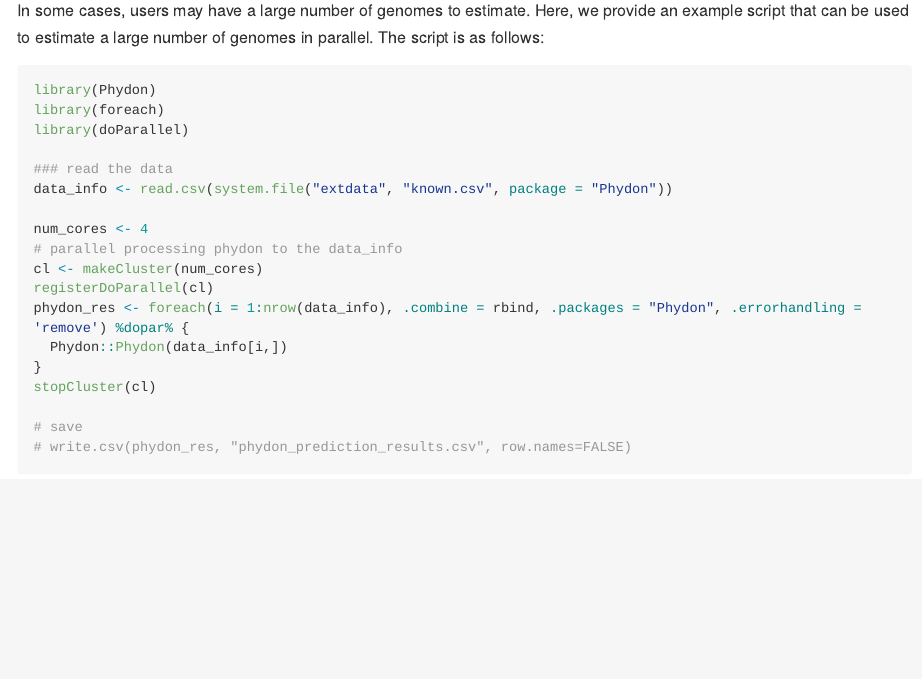
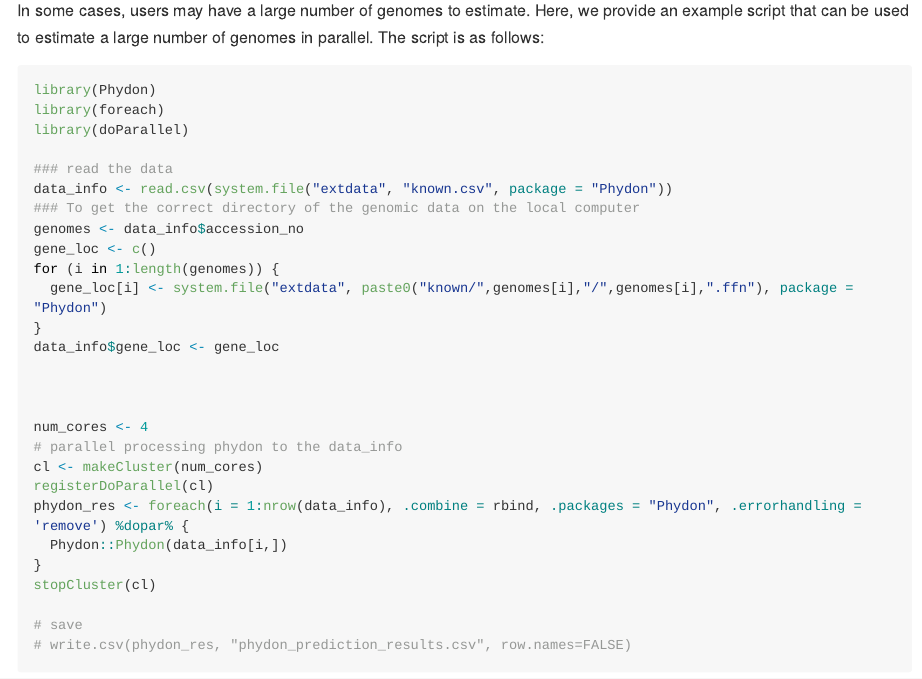
Before and after one commit to xl0418/Phydon, an R Markdown document (README.Rmd): the page in a window 1100 px wide, from 8380 px down. The pictures show the output file README.md that the author committed with the source, drawn offline in the style of GitHub; folded parts are opened; long lines of code are wrapped.

Commit message:
fix a directory issue in the vignette and README

```diff
--- a/README.Rmd
+++ b/README.Rmd
@@ -308,6 +308,15 @@ library(doParallel)
 
 ### read the data
 data_info <- read.csv(system.file("extdata", "known.csv", package = "Phydon"))
+### To get the correct directory of the genomic data on the local computer
+genomes <- data_info$accession_no
+gene_loc <- c()
+for (i in 1:length(genomes)) {
+  gene_loc[i] <- system.file("extdata", paste0("known/",genomes[i],"/",genomes[i],".ffn"), package = "Phydon")
+}
+data_info$gene_loc <- gene_loc
+
+
 
 num_cores <- 4
 # parallel processing phydon to the data_info
```
Also changed, not shown: vignettes/Estimating-Maxg-with-Phydon.Rmd (+9 -0 lines), README.md.
